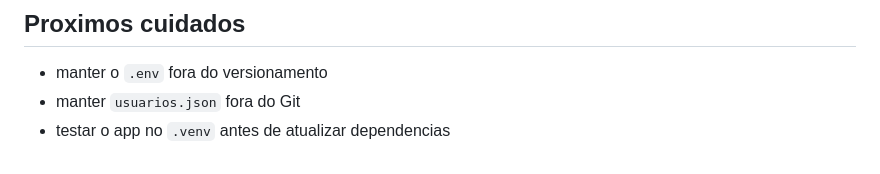
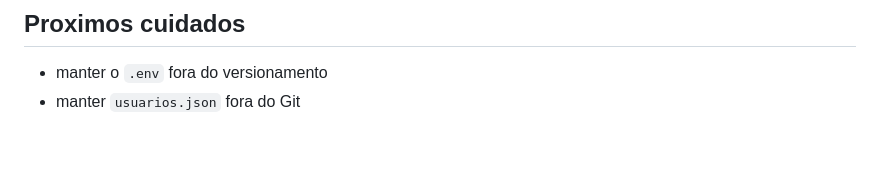
Before and after one commit to mattoscode-design/mavi_bases, a Markdown page: README.md, the part around the change. Rendered like a GitHub page.

Commit message:
Remove app testing note from README

```diff
--- a/README.md
+++ b/README.md
@@ -844,4 +844,3 @@ Quando uma loja e vinculada manualmente, o alias fica salvo e passa a ser reconh
 
 - manter o `.env` fora do versionamento
 - manter `usuarios.json` fora do Git
-- testar o app no `.venv` antes de atualizar dependencias
```
